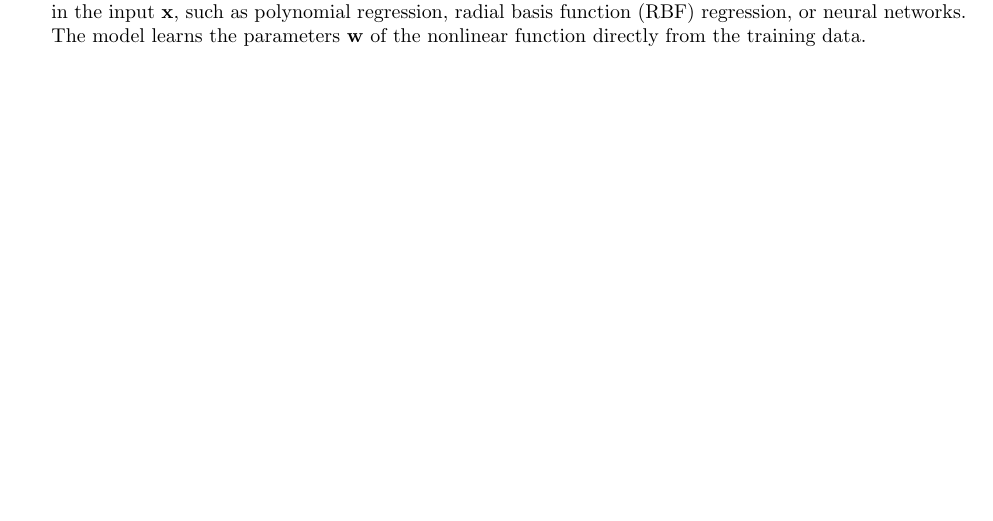
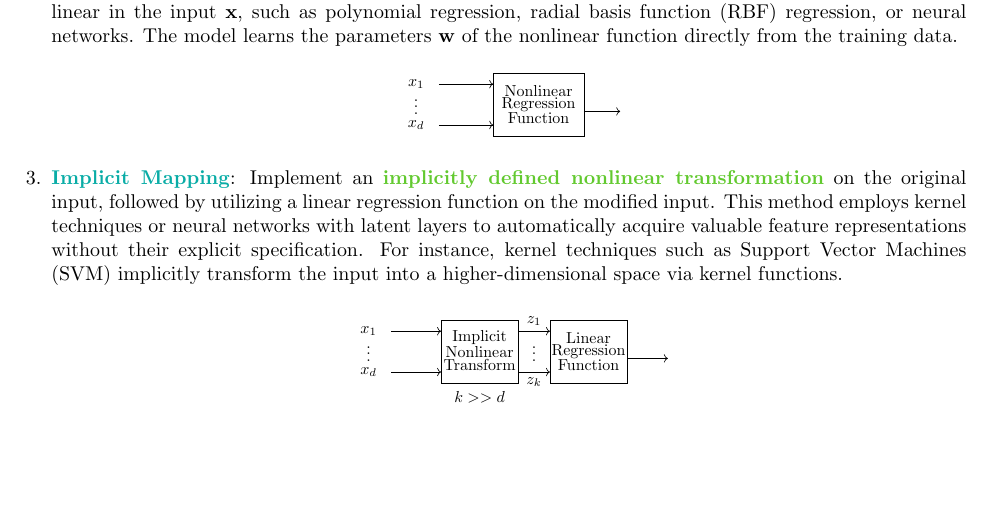
Before and after one commit to ThunderDoraemonBolt/learning_info, a LaTeX document (HKUST/COMP4211/COMP4211 - Machine Learning Notes.tex): part of page 8 of 8, cut so that both start at the same text. Compiled offline with pdfLaTeX.

Commit message:
Fix COMP4211 Notes

```diff
--- a/HKUST/COMP4211/COMP4211 - Machine Learning Notes.tex
+++ b/HKUST/COMP4211/COMP4211 - Machine Learning Notes.tex
@@ -430,7 +430,55 @@
 		\end{center}
 
 		\newpage
-		\item \highlightbluetext{Explicit Mapping}: Apply an explicitly defined nonlinear regression function $f(\mathbf{x}; \mathbf{w})$ that is nonlinear in the input $\mathbf{x}$, such as polynomial regression, radial basis function (RBF) regression, or neural networks. The model learns the parameters $\mathbf{w}$ of the nonlinear function directly from the training data.
+		\item \highlightbluetext{Explicit Mapping}: Apply an explicitly defined \highlightgreentext{nonlinear regression function} $f(\mathbf{x}; \mathbf{w})$ that is nonlinear in the input $\mathbf{x}$, such as polynomial regression, radial basis function (RBF) regression, or neural networks. The model learns the parameters $\mathbf{w}$ of the nonlinear function directly from the training data.
+
+		\begin{center}
+			\scalebox{0.8}{
+			\begin{tikzpicture}
+				\node at (0, 0) {$x_1$};
+				\node at (0, -0.4) {$\vdots$};
+				\node at (0, -0.9) {$x_d$};
+				\draw[->] (0.5, 0) -- (1.7, 0);
+				\draw[->] (0.5, -0.9) -- (1.7, -0.9);
+
+				\draw (1.7, 0.25) rectangle (3.7, -1.15);
+				\node at (2.7, -0.15) {Nonlinear};
+				\node at (2.7, -0.45) {Regression};
+				\node at (2.7, -0.75) {Function};
+
+				\draw[->] (3.7, -0.6) -- (4.5, -0.6);
+			\end{tikzpicture}}
+		\end{center}
+
+		\item \highlightbluetext{Implicit Mapping}: Implement an \highlightgreentext{implicitly defined nonlinear transformation} on the original input, followed by utilizing a linear regression function on the modified input. This method employs kernel techniques or neural networks with latent layers to automatically acquire valuable feature representations without their explicit specification. For instance, kernel techniques such as Support Vector Machines (SVM) implicitly transform the input into a higher-dimensional space via kernel functions.
+
+		\begin{center}
+			\scalebox{0.8}{
+			\begin{tikzpicture}
+				\node at (0, 0) {$x_1$};
+				\node at (0, -0.4) {$\vdots$};
+				\node at (0, -0.9) {$x_d$};
+				\draw[->] (0.5, 0) -- (1.6, 0);
+				\draw[->] (0.5, -0.9) -- (1.6, -0.9);
+
+				\draw (1.6, 0.25) rectangle (3.3, -1.15);
+				\node at (2.45, -1.45) {$k >> d$};
+				\node at (2.45, -0.15) {Implicit};
+				\node at (2.45, -0.45) {Nonlinear};
+				\node at (2.45, -0.75) {Transform};
+
+				\draw[->] (3.3, 0) -- (4.0, 0) node [midway, above] {$z_1$};
+				\node at (3.65, -0.4) {$\vdots$};
+				\draw[->] (3.3, -0.9) -- (4.0, -0.9) node [midway, below] {$z_k$};
+
+				\draw (4.0, 0.25) rectangle (5.7, -1.15);
+				\node at (4.85, -0.15) {Linear};
+				\node at (4.85, -0.45) {Regression};
+				\node at (4.85, -0.75) {Function};
+
+				\draw[->] (5.7, -0.6) -- (6.6, -0.6);
+			\end{tikzpicture}}
+		\end{center}
 
 	\end{enumerate}
 
```
Also changed, not shown: HKUST/COMP4211/COMP4211 - Machine Learning Notes.pdf, 4 other files.
